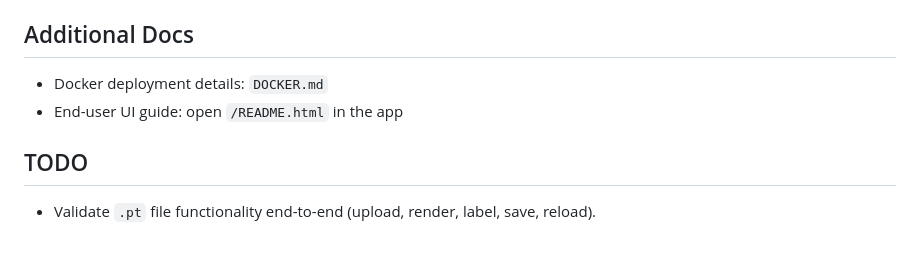
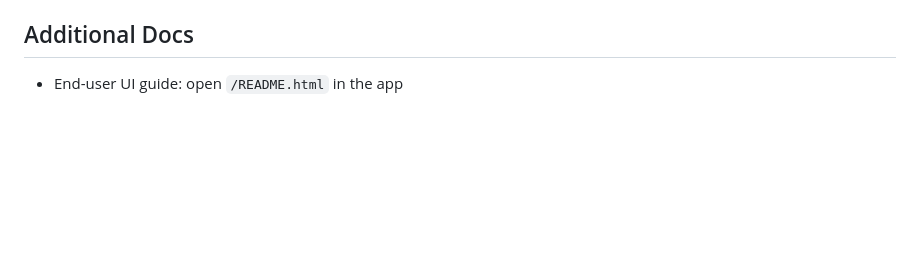
Before and after one commit to sunshineinsandiego/video_labeler, a Markdown page: README.md, the part around one of its changes. Drawn GitHub-style; blank space fills up the shorter version.

```diff
--- a/README.md
+++ b/README.md
@@ -121,9 +187,4 @@ Notes:
 
 ## Additional Docs
 
-- Docker deployment details: `DOCKER.md`
 - End-user UI guide: open `/README.html` in the app
-
-## TODO
-
-- Validate `.pt` file functionality end-to-end (upload, render, label, save, reload).
```
Also changed, not shown: other parts of README.md (+122 -56 lines), DOCKER.md (deleted, +0 -188 lines).
